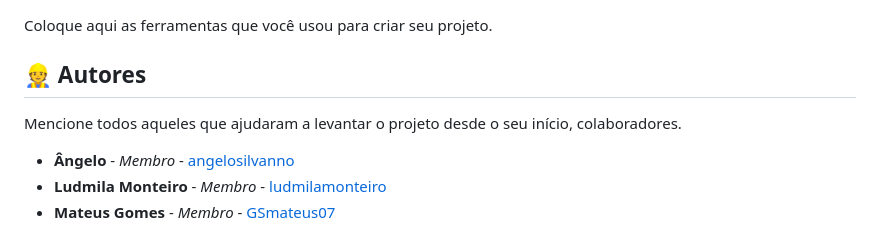
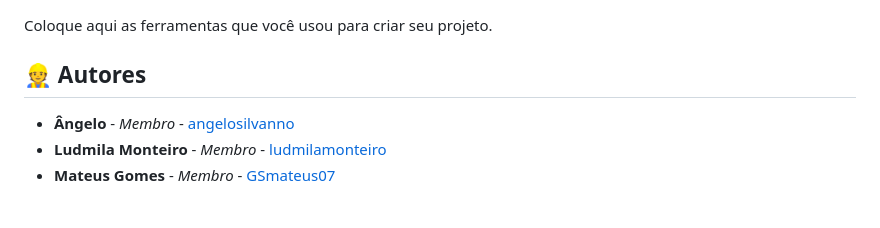
Before and after one commit to angelosilvanno/gerenciadortarefas, a Markdown page: README.md, the part around the change. Drawn GitHub-style; blank space fills up the shorter version.

```diff
--- a/README.md
+++ b/README.md
@@ -63,8 +63,6 @@ Coloque aqui as ferramentas que você usou para criar seu projeto.
 
 ## 👷 Autores
 
-Mencione todos aqueles que ajudaram a levantar o projeto desde o seu início, colaboradores.
-
 * **Ângelo** - *Membro* - [angelosilvanno](https://github.com/angelosilvanno)
 * **Ludmila Monteiro** - *Membro* - [ludmilamonteiro](https://github.com/LudmilaMonteiro)
 * **Mateus Gomes** - *Membro* - [GSmateus07](https://github.com/GSmateus07)
```
